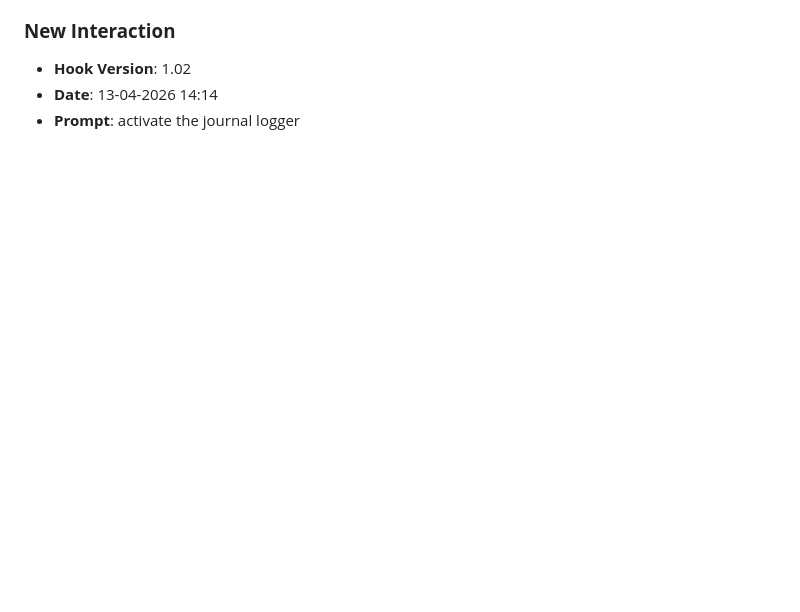
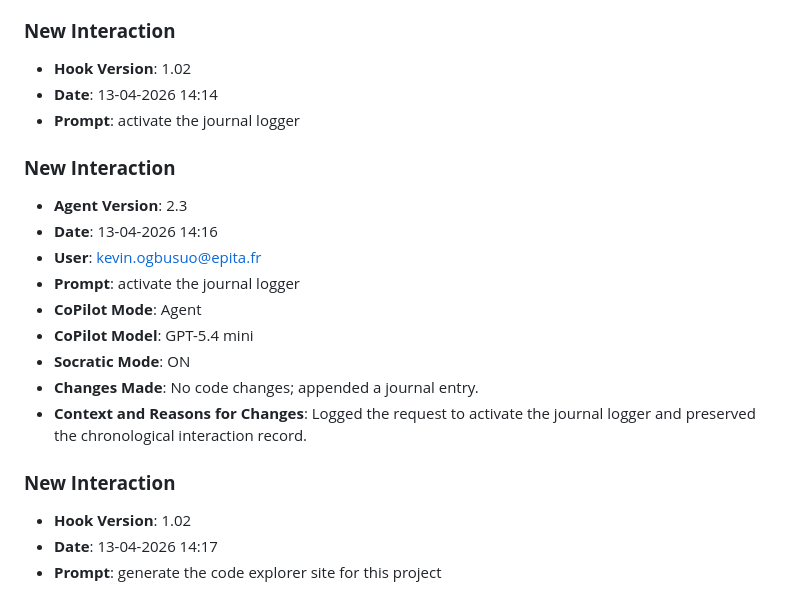
Before and after one commit to kevinotah/lab8-pygame, a Markdown page: JOURNAL.md, the part around the change. Drawn GitHub-style; blank space fills up the shorter version.

Commit message:
chore: log prompt [13-04-2026 14:17]

```diff
--- a/JOURNAL.md
+++ b/JOURNAL.md
@@ -193,3 +193,19 @@
 - **Hook Version**: 1.02
 - **Date**: 13-04-2026 14:14
 - **Prompt**: activate the journal logger
+
+### **New Interaction**
+- **Agent Version**: 2.3
+- **Date**: 13-04-2026 14:16
+- **User**: kevin.ogbusuo@epita.fr
+- **Prompt**: activate the journal logger
+- **CoPilot Mode**: Agent
+- **CoPilot Model**: GPT-5.4 mini
+- **Socratic Mode**: ON
+- **Changes Made**: No code changes; appended a journal entry.
+- **Context and Reasons for Changes**: Logged the request to activate the journal logger and preserved the chronological interaction record.
+
+### **New Interaction**
+- **Hook Version**: 1.02
+- **Date**: 13-04-2026 14:17
+- **Prompt**: generate the code explorer site for this project
```
Also changed, not shown: prompts_history.md (+3 -0 lines).
